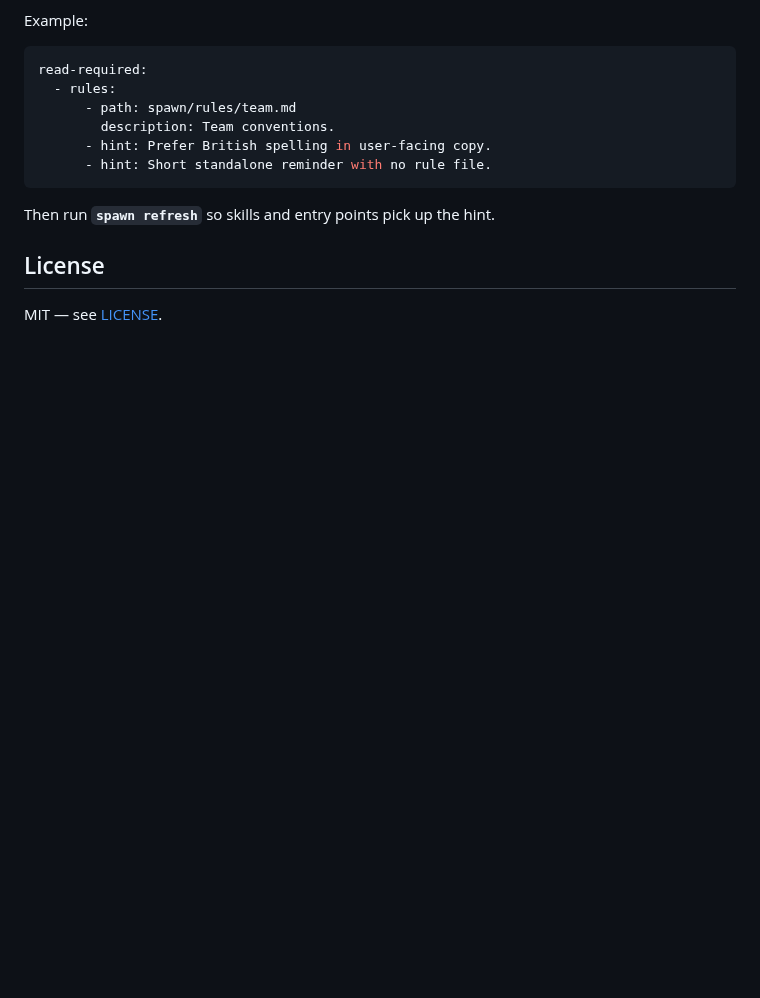
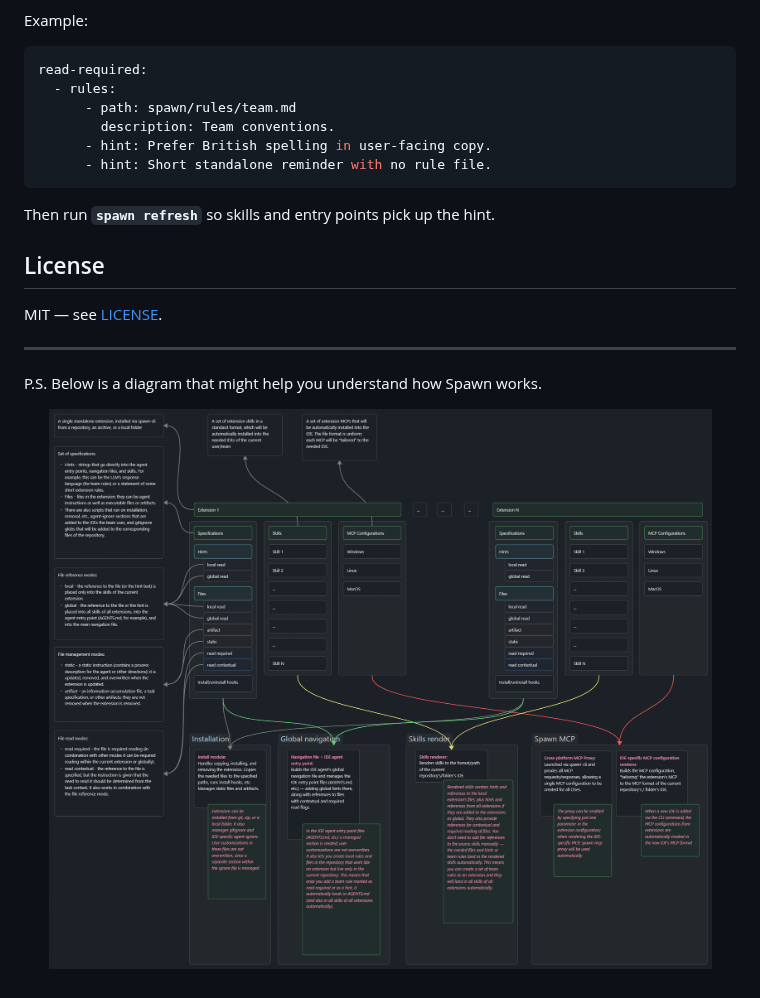
Before and after one commit to noant/spawn-cli, a Markdown page: README.md, the part around the change. Drawn GitHub-style; pictures changed too: logo/Scheme.png (added); blank space fills up the shorter version.

Commit message:
scheme added

```diff
--- a/README.md
+++ b/README.md
@@ -226,3 +226,11 @@ Then run **`spawn refresh`** so skills and entry points pick up the hint.
 ## License
 
 MIT — see [LICENSE](LICENSE).
+
+---
+
+P.S. Below is a diagram that might help you understand how Spawn works.
+
+<p align="center">
+  <img src="logo/Scheme.png" alt="How Spawn works" />
+</p>
```
